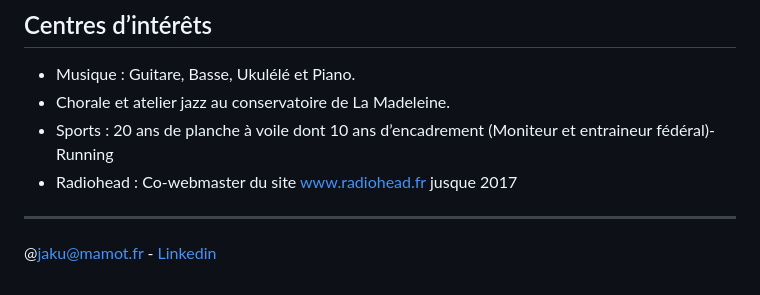
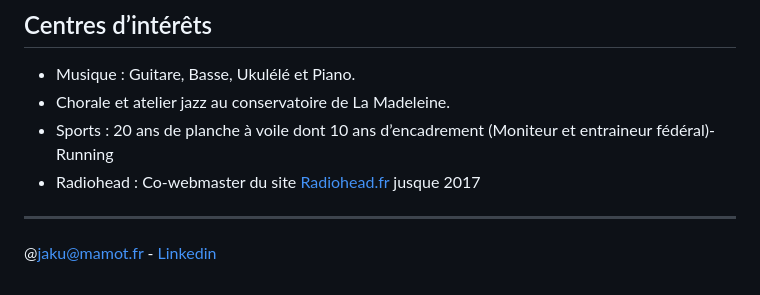
Before and after one commit to LJ59/Jakubowski-Laurent, a Markdown page: index.md, the part around the change. Drawn GitHub-style.

```diff
--- a/index.md
+++ b/index.md
@@ -86,7 +86,7 @@ Pragmatique, curieux et créatif
 - Musique : Guitare, Basse, Ukulélé et Piano.
 - Chorale et atelier jazz au conservatoire de La Madeleine.
 - Sports : 20 ans de planche à voile dont 10 ans d’encadrement (Moniteur et entraineur fédéral)- Running
-- Radiohead : Co-webmaster du site www.radiohead.fr jusque 2017
+- Radiohead : Co-webmaster du site [Radiohead.fr](https://www.radiohead.fr) jusque 2017
 
 ---
 @jaku@mamot.fr - [Linkedin](https://www.linkedin.com/in/laurent-jakubowski-01080627)
```
